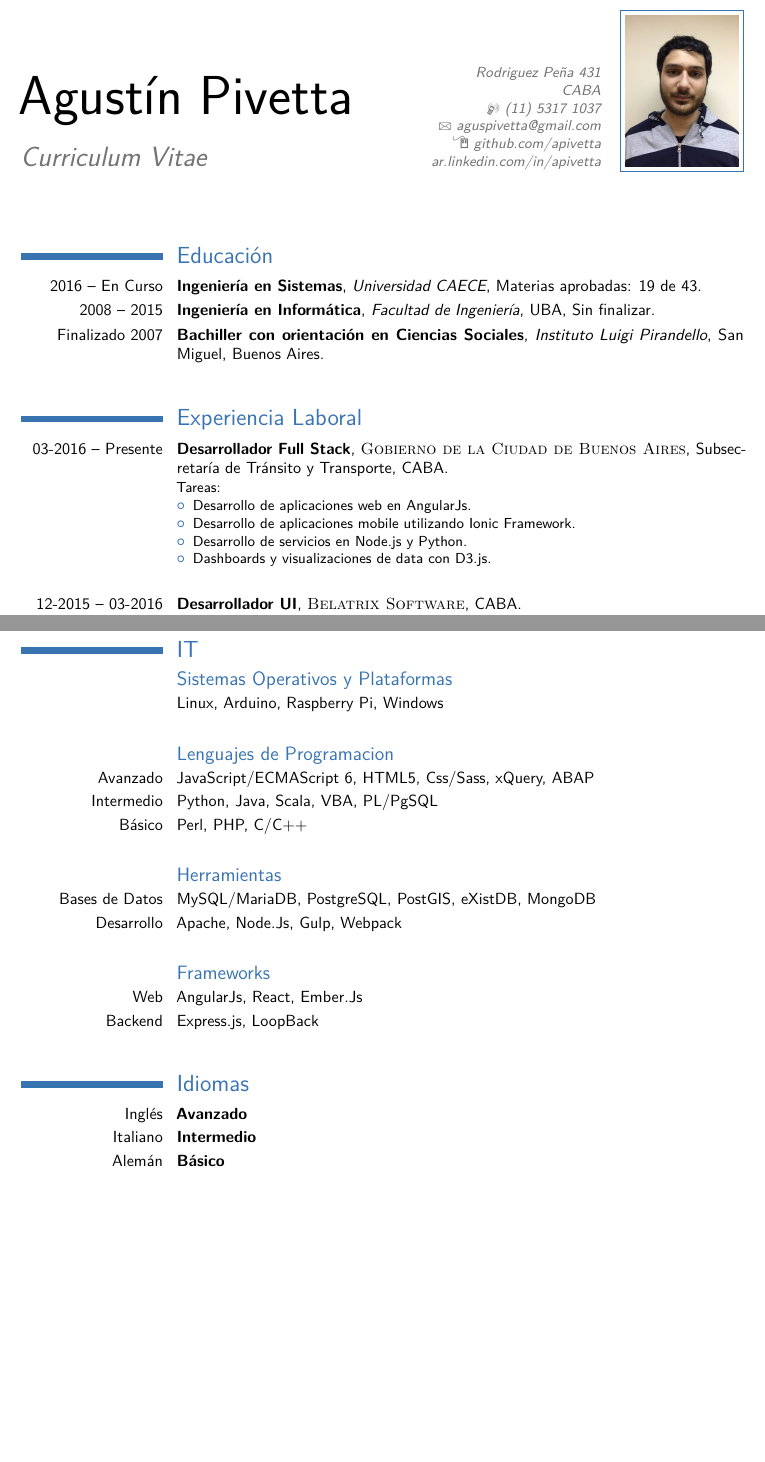
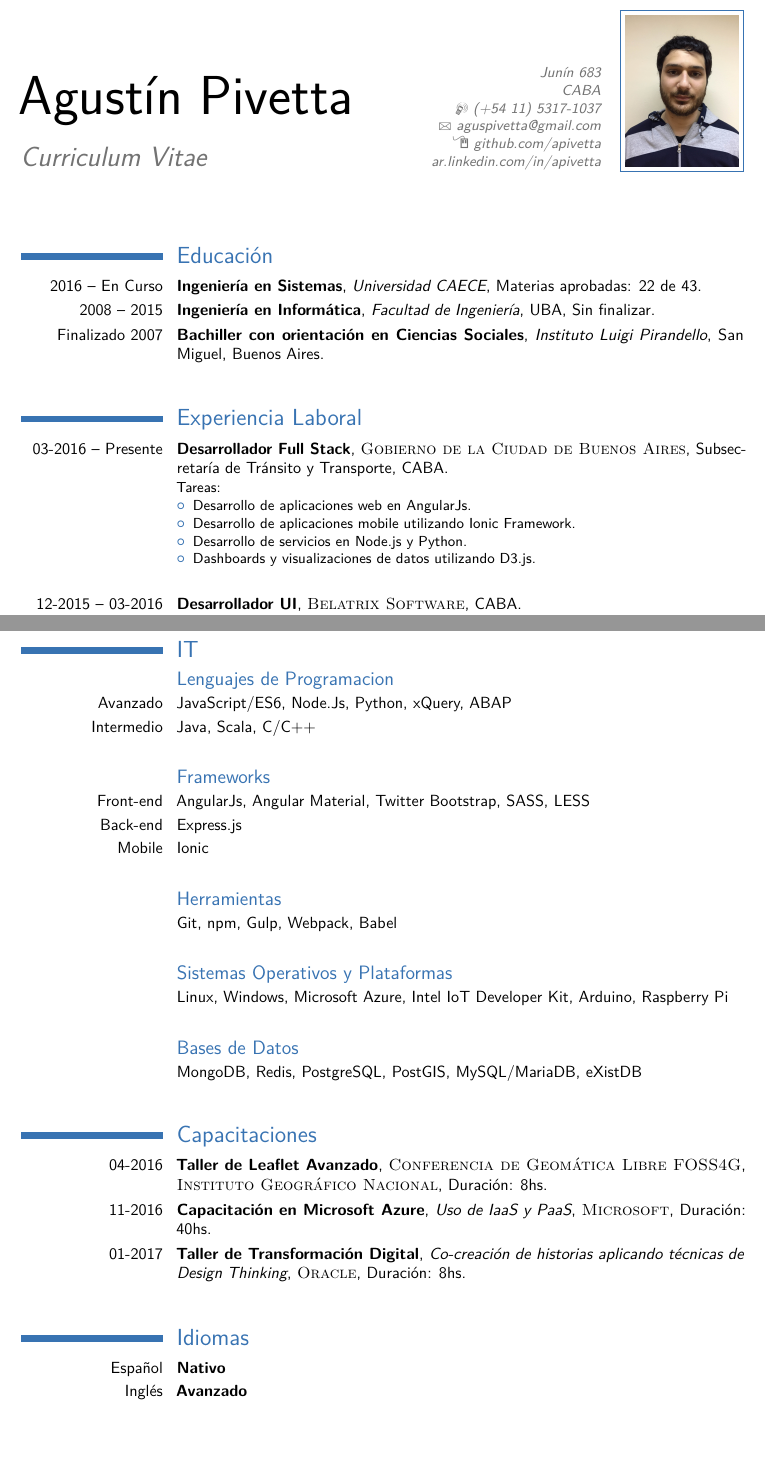
Before and after one commit to APivetta/CV, a LaTeX CV (CV Español.tex): two parts of pages 1 and 2 of 2, joined at a grey line, cut at the place of the change. Compiled offline with pdfLaTeX.

Commit message:
capacitaciones y reordeno it

```diff
--- a/CV Español.tex
+++ b/CV Español.tex
@@ -21,8 +21,8 @@
 
 
 \title{Curriculum Vitae}
-\address{Rodriguez Pe\~na 431}{CABA}
-\mobile{(11) 5317 1037}
+\address{Jun\'in 683}{CABA}
+\mobile{(+54 11) 5317-1037}
 \email{aguspivetta@gmail.com}
 \homepage{https://github.com/apivetta}{github.com/apivetta}
 \extrainfo{ar.linkedin.com/in/apivetta}
@@ -41,7 +41,7 @@
 
 \section{Educaci\'on}
 
-\cventry{2016 -- En Curso}{Ingenier\'ia en Sistemas}{Universidad CAECE}{Materias aprobadas: 19 de 43}{}{}
+\cventry{2016 -- En Curso}{Ingenier\'ia en Sistemas}{Universidad CAECE}{Materias aprobadas: 22 de 43}{}{}
 \cventry{2008 -- 2015}{Ingenier\'ia en Inform\'atica}{Facultad de Ingenier\'ia}{UBA}{Sin finalizar}{}
 \cventry{Finalizado 2007}{Bachiller con orientaci\'on en Ciencias Sociales}{Instituto Luigi Pirandello}{San Miguel, Buenos Aires}{}{}
 \strut
@@ -59,7 +59,7 @@ Tareas:
 \item Desarrollo de aplicaciones web en AngularJs.
 \item Desarrollo de aplicaciones mobile utilizando Ionic Framework.
 \item Desarrollo de servicios en Node.js y Python.
-\item Dashboards y visualizaciones de data con D3.js.
+\item Dashboards y visualizaciones de datos utilizando D3.js.
 \end{itemize}}
 \strut
 
@@ -108,26 +108,41 @@ Tareas:
 %----------------------------------------------------------------------------------------
 \newpage
 \section{IT}
-\subsection{Sistemas Operativos y Plataformas}
-\cvitem{}{Linux, Arduino, Raspberry Pi, Windows}
+\subsection{Lenguajes de Programacion}
+\cvitem{Avanzado}{JavaScript/ES6, Node.Js, Python, xQuery, ABAP}
+\cvitem{Intermedio}{Java, Scala, C/C++}
 \strut
 
-\subsection{Lenguajes de Programacion}
-\cvitem{Avanzado}{JavaScript/ECMAScript 6, HTML5, Css/Sass, xQuery, ABAP}
-\cvitem{Intermedio}{Python, Java, Scala, VBA, PL/PgSQL}
-\cvitem{B\'asico}{Perl, PHP, C/C++}
+\subsection{Frameworks}
+\cvitem{Front-end}{AngularJs, Angular Material, Twitter Bootstrap, SASS, LESS }
+\cvitem{Back-end}{Express.js}
+\cvitem{Mobile}{Ionic}
 \strut
 
 \subsection{Herramientas}
-\cvitem{Bases de Datos}{MySQL/MariaDB, PostgreSQL, PostGIS, eXistDB, MongoDB }
-\cvitem{Desarrollo}{Apache, Node.Js, Gulp, Webpack }
+\cvitem{}{Git, npm, Gulp, Webpack, Babel }
 \strut
 
-\subsection{Frameworks}
-\cvitem{Web}{AngularJs, React, Ember.Js }
-\cvitem{Backend}{Express.js, LoopBack }
+\subsection{Sistemas Operativos y Plataformas}
+\cvitem{}{Linux, Windows, Microsoft Azure, Intel IoT Developer Kit, Arduino, Raspberry Pi}
 \strut
 
+\subsection{Bases de Datos}
+\cvitem{}{MongoDB, Redis, PostgreSQL, PostGIS, MySQL/MariaDB, eXistDB }
+\strut
+
+%----------------------------------------------------------------------------------------
+%	COURSES SECTION
+%----------------------------------------------------------------------------------------
+
+\section{Capacitaciones}
+
+\cventry{04-2016}{Taller de Leaflet Avanzado}{\textsc{Conferencia de Geom\'atica Libre FOSS4G}}{\textsc{Instituto Geogr\'afico Nacional}}{Duraci\'on: 8hs}{}
+\strut
+\cventry{11-2016}{Capacitaci\'on en Microsoft Azure}{Uso de IaaS y PaaS}{\textsc{Microsoft}}{Duraci\'on: 40hs}{}{}
+\strut
+\cventry{01-2017}{Taller de Transformaci\'on Digital}{Co-creaci\'on de historias aplicando t\'ecnicas de Design Thinking}{\textsc{Oracle}}{Duraci\'on: 8hs}{}{}
+\strut
 
 %----------------------------------------------------------------------------------------
 %	LANGUAGES SECTION
@@ -135,8 +150,7 @@ Tareas:
 
 \section{Idiomas}
 
+\cvitemwithcomment{Espa\~nol}{Nativo}{}
 \cvitemwithcomment{Ingl\'es}{Avanzado}{}
-\cvitemwithcomment{Italiano}{Intermedio}{}
-\cvitemwithcomment{Alem\'an}{B\'asico}{}
 
 \end{document}
```
Also changed, not shown: .pdf (added), CV Español.pdf.
